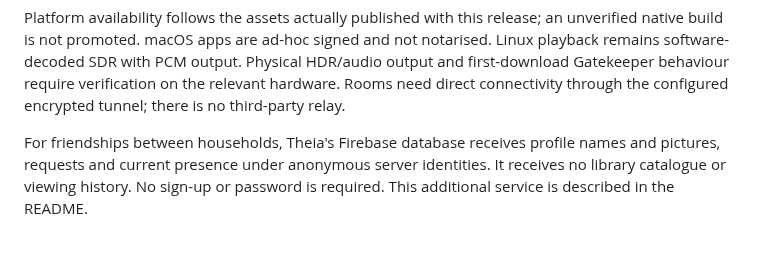
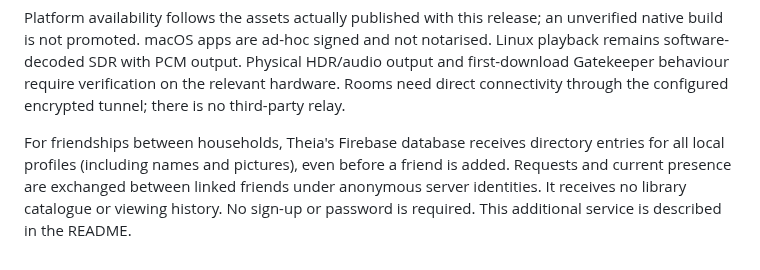
Before and after one commit to Benitoow/theia-media, a Markdown page: docs/releases/v4.4.0.md, the part around the change. Rendered like a GitHub page.

```diff
--- a/docs/releases/v4.4.0.md
+++ b/docs/releases/v4.4.0.md
@@ -53,7 +53,9 @@ Physical HDR/audio output and first-download Gatekeeper behaviour require
 verification on the relevant hardware. Rooms need direct connectivity through
 the configured encrypted tunnel; there is no third-party relay.
 
-For friendships between households, Theia's Firebase database receives profile
-names and pictures, requests and current presence under anonymous server
-identities. It receives no library catalogue or viewing history. No sign-up or
-password is required. This additional service is described in the README.
+For friendships between households, Theia's Firebase database receives directory
+entries for all local profiles (including names and pictures), even before a
+friend is added. Requests and current presence are exchanged between linked
+friends under anonymous server identities. It receives no library catalogue or
+viewing history. No sign-up or password is required. This additional service is
+described in the README.
```
Also changed, not shown: README.md (+5 -3 lines).
